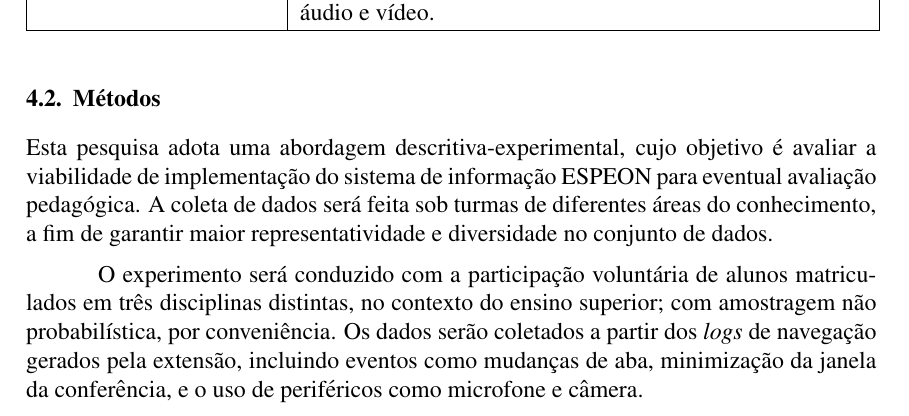
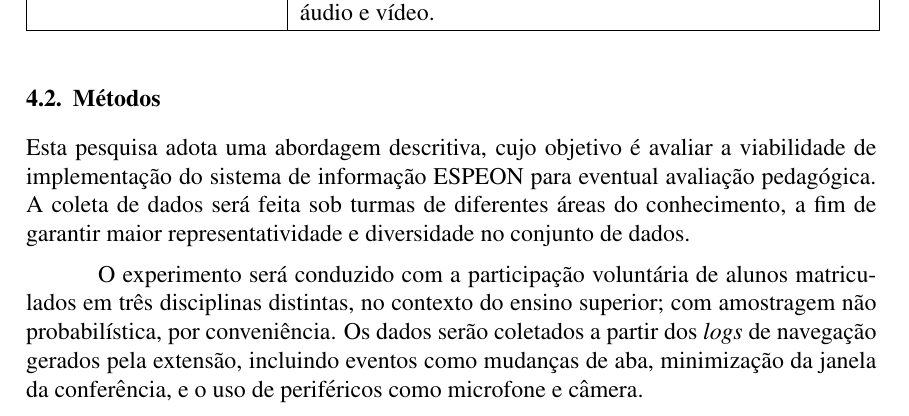
Before and after one commit to Manoel-Mieiro/WSIS.2025.ESPEON, a LaTeX paper (main.tex, which reads text/methods.tex): part of page 5 of 9, cut so that both start at the same text. Compiled offline with pdfLaTeX.

Commit message:
refactor: simplify methodology description for clarity

```diff
--- a/text/methods.tex
+++ b/text/methods.tex
@@ -1,5 +1,5 @@
 \subsection{Métodos}\label{sec:methods}
-Esta pesquisa adota uma abordagem descritiva-experimental, cujo objetivo é avaliar a viabilidade de implementação do sistema de informação ESPEON para eventual avaliação pedagógica. A coleta de dados será feita sob turmas de diferentes áreas do conhecimento, a fim de garantir maior representatividade e diversidade no conjunto de dados.
+Esta pesquisa adota uma abordagem descritiva, cujo objetivo é avaliar a viabilidade de implementação do sistema de informação ESPEON para eventual avaliação pedagógica. A coleta de dados será feita sob turmas de diferentes áreas do conhecimento, a fim de garantir maior representatividade e diversidade no conjunto de dados.
 
 O experimento será conduzido com a participação voluntária de alunos matriculados em três disciplinas distintas, no contexto do ensino superior; com amostragem não probabilística, por conveniência. Os dados serão coletados a partir dos \textit{logs} de navegação gerados pela extensão, incluindo eventos como mudanças de aba, minimização da janela da conferência, e o uso de periféricos como microfone e câmera.
 
```
